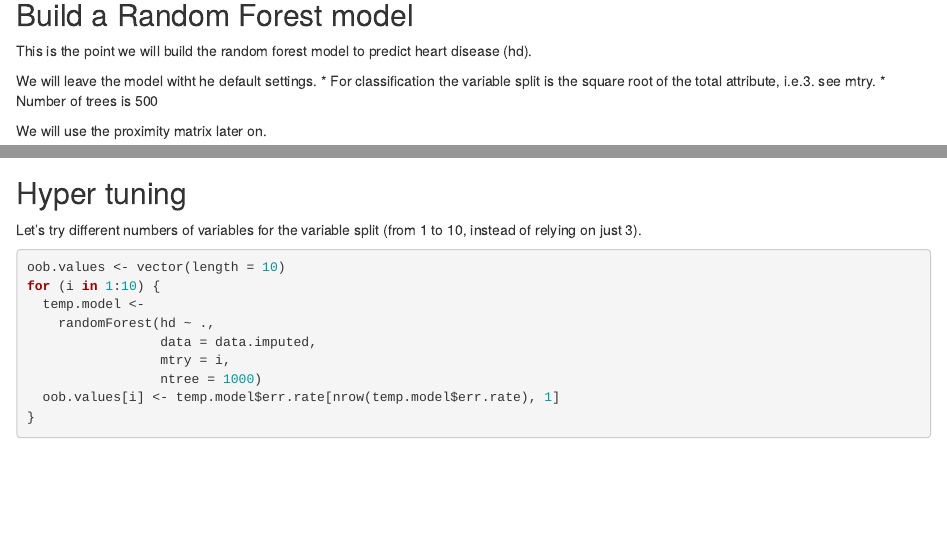
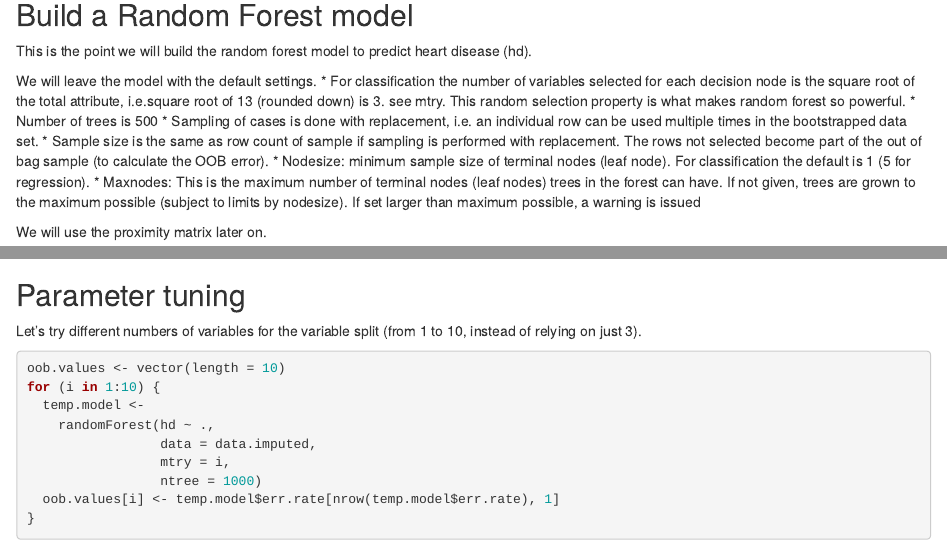
Before and after one commit to hreid-cloud/Random_forest_R, an R Markdown document (Random_forest_R.Rmd): the page in a window 1100 px wide, from 3830 px down, and a second part further down, joined at a grey line. Rendered offline with R 4.5, knitr and Pandoc, with nearby package versions; some code elsewhere in the file could not run offline.

Commit message:
added notes on the default settings of the rf algo.

````diff
--- a/Random_forest_R.Rmd
+++ b/Random_forest_R.Rmd
@@ -147,9 +147,13 @@ OOB - Out of Bag error rate. The next columns are the error rates for hd's 'heal
 
 This is the point we will build the random forest model to predict heart disease (hd).
 
-We will leave the model witht he default settings.
-* For classification the variable split is the square root of the total attribute, i.e.3. see mtry.
+We will leave the model with the default settings.
+* For classification the number of variables selected for each decision node is the square root of the total attribute, i.e.square root of 13 (rounded down) is 3. see mtry. This random selection property is what makes random forest so powerful.
 * Number of trees is 500
+* Sampling of cases is done with replacement, i.e. an individual row can be used multiple times in the bootstrapped data set.
+* Sample size is the same as row count of sample if sampling is performed with replacement. The rows not selected become part of the out of bag sample (to calculate the OOB error).
+* Nodesize: minimum sample size of terminal nodes (leaf node). For classification the default is 1 (5 for regression).
+* Maxnodes: This is the maximum number of terminal nodes (leaf nodes) trees in the forest can have. If not given, trees are grown to the maximum possible (subject to limits by nodesize). If set larger than maximum possible, a warning is issued
 
 
 We will use the proximity matrix later on.
@@ -176,7 +180,7 @@ ggplot(data = oob.error.data, aes(x = Trees, y = Error)) +
 ```
 The default number (500) of trees looks adequate.
 
-## Hyper tuning
+## Parameter tuning
 
 Let's try different numbers of variables for the variable split (from 1 to 10, instead of relying on just 3).
 ```{r}
````
